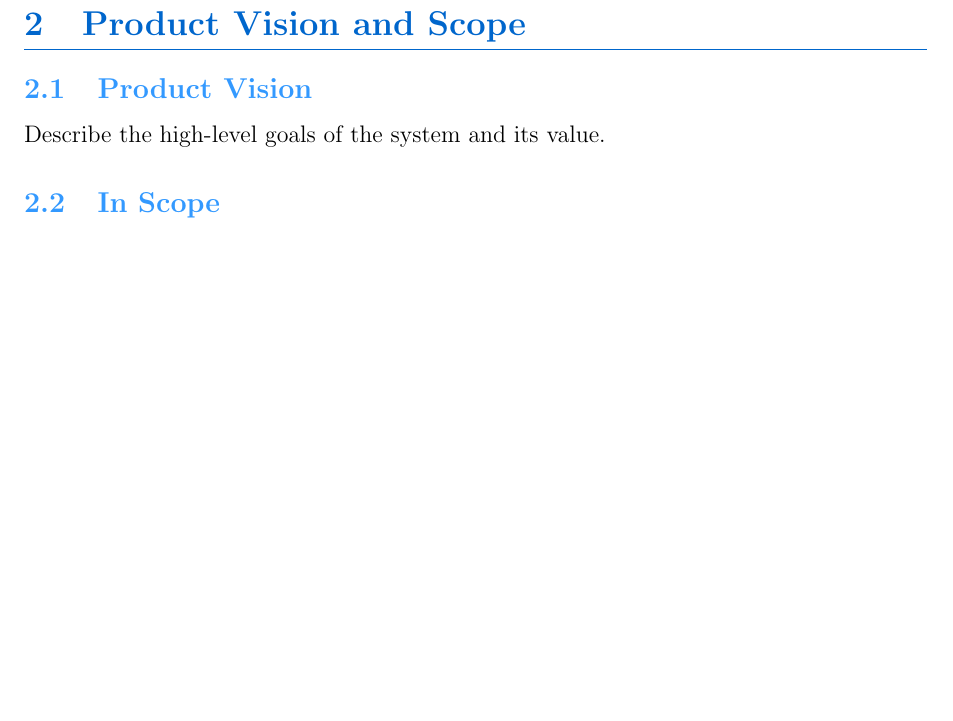
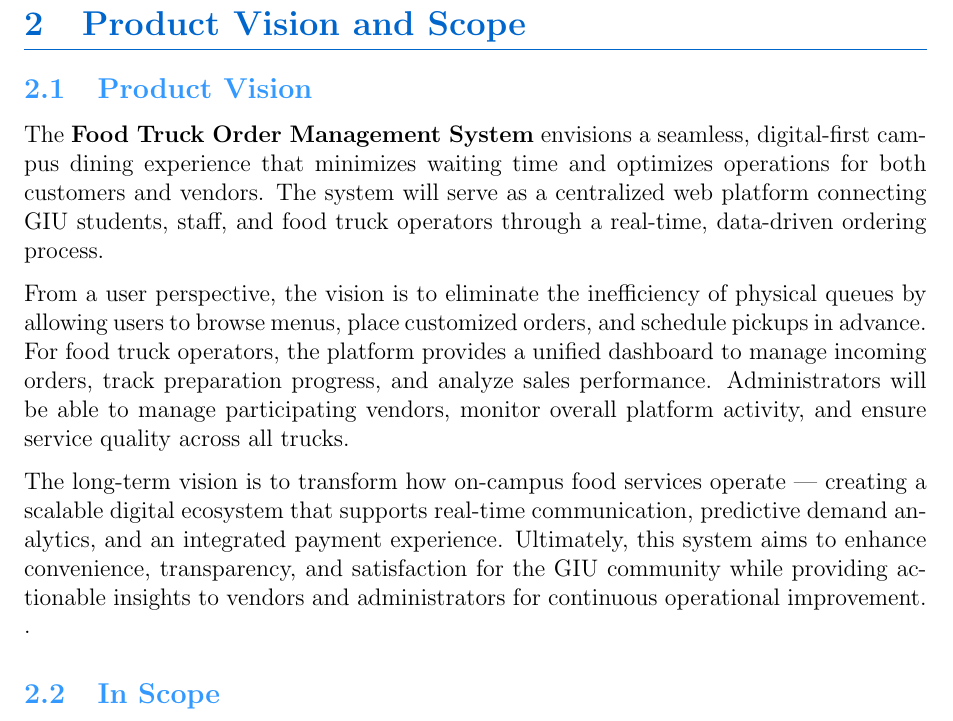
Before and after one commit to CakeRemix/Order-management-system, a LaTeX document (docs/SRS.tex): part of page 4 of 9, cut so that both start at the same text, the shorter picture padded with empty space. Compiled offline with pdfLaTeX.

Commit message:
Adding Project Vision sec 2.1

```diff
--- a/docs/SRS.tex
+++ b/docs/SRS.tex
@@ -136,7 +136,13 @@ The Food-truck System is a website that helps students and staff at GIU order fo
 \section{Product Vision and Scope}
 
 \subsection{Product Vision}
-Describe the high-level goals of the system and its value.
+
+The \textbf{Food Truck Order Management System} envisions a seamless, digital-first campus dining experience that minimizes waiting time and optimizes operations for both customers and vendors. The system will serve as a centralized web platform connecting GIU students, staff, and food truck operators through a real-time, data-driven ordering process.
+
+From a user perspective, the vision is to eliminate the inefficiency of physical queues by allowing users to browse menus, place customized orders, and schedule pickups in advance. For food truck operators, the platform provides a unified dashboard to manage incoming orders, track preparation progress, and analyze sales performance. Administrators will be able to manage participating vendors, monitor overall platform activity, and ensure service quality across all trucks.
+
+The long-term vision is to transform how on-campus food services operate — creating a scalable digital ecosystem that supports real-time communication, predictive demand analytics, and an integrated payment experience. Ultimately, this system aims to enhance convenience, transparency, and satisfaction for the GIU community while providing actionable insights to vendors and administrators for continuous operational improvement.
+.
 
 \subsection{In Scope}
 List the features this version will include.
```
Also changed, not shown: 7 other files.
